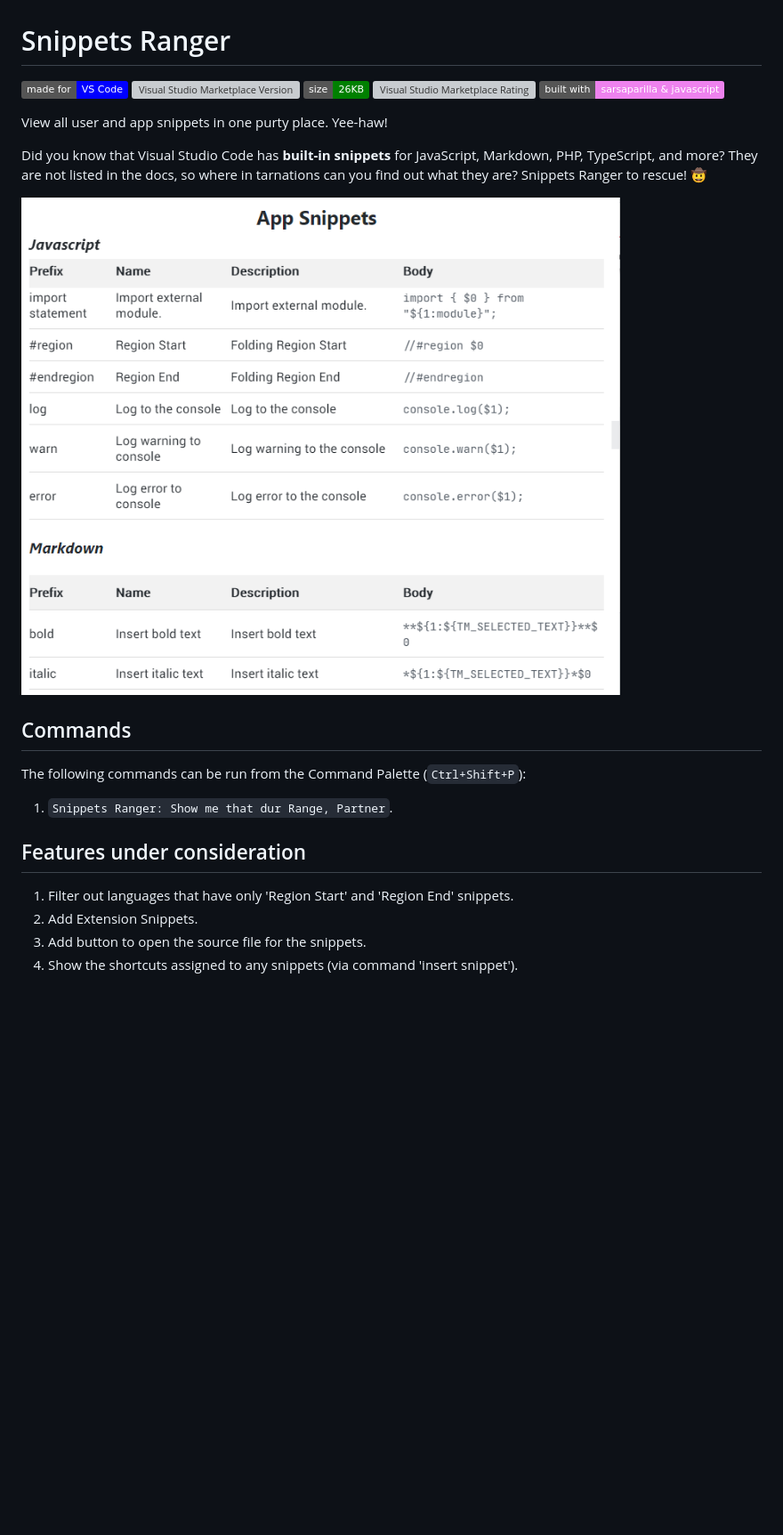
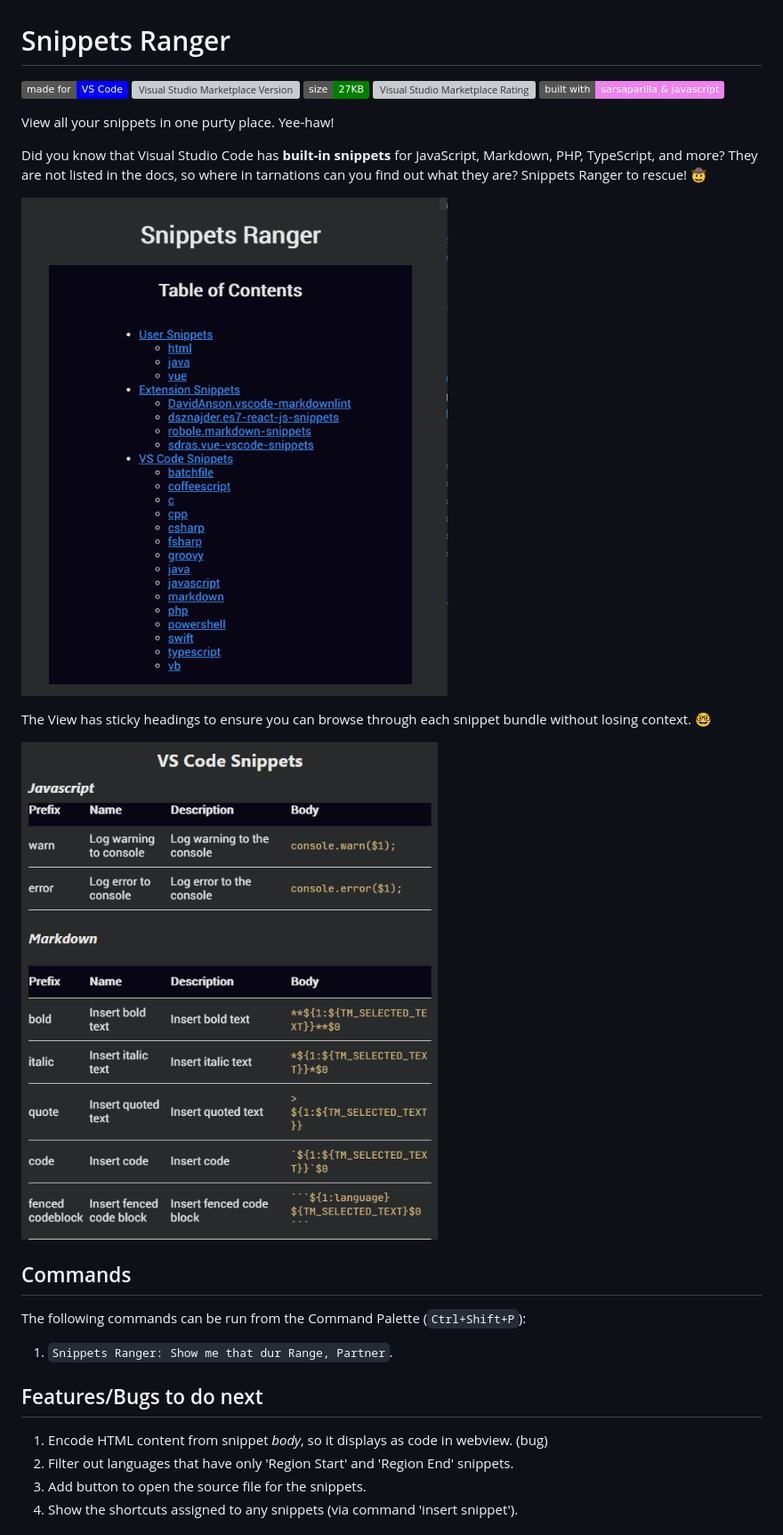
Before and after one commit to robole/vscode-snippets-ranger, a Markdown page: README.md, the part around the change. Shown at 89% size. Drawn GitHub-style; pictures changed too: img/screenshots/show.png, img/screenshots/toc.png (added); badges without logos; blank space fills up the shorter version; grey boxes are pictures that could not be loaded.

Commit message:
v0.2.0 added fetching extension snippets and TOC

```diff
--- a/README.md
+++ b/README.md
@@ -2,13 +2,17 @@
 
 ![Extension file size in bytes](https://img.shields.io/static/v1?logo=visual-studio-code&label=made%20for&message=VS%20Code&color=0000ff)
 ![Visual Studio Marketplace Version](https://img.shields.io/visual-studio-marketplace/v/robole.snippets-ranger?logo=visual-studio-code&color=ffa500)
-![Extension file size in bytes](https://img.shields.io/static/v1?logo=visual-studio-code&label=size&message=26KB&color=008000)
+![Extension file size in bytes](https://img.shields.io/static/v1?logo=visual-studio-code&label=size&message=27KB&color=008000)
 ![Visual Studio Marketplace Rating](https://img.shields.io/visual-studio-marketplace/r/robole.snippets-ranger?logo=visual-studio-code&color=yellow)
 ![Built with](https://img.shields.io/static/v1?label=built%20with&message=sarsaparilla%20%26%20javascript&color=violet)
 
-View all user and app snippets in one purty place. Yee-haw!
+View all your snippets in one purty place. Yee-haw!
 
 Did you know that Visual Studio Code has **built-in snippets** for JavaScript, Markdown, PHP, TypeScript, and more? They are not listed in the docs, so where in tarnations can you find out what they are? Snippets Ranger to rescue! 🤠
+
+![table of contents](/img/screenshots/toc.png)
+
+The View has sticky headings to ensure you can browse through each snippet bundle without losing context. 🤓
 
 ![webview](/img/screenshots/show.png)
 
@@ -18,10 +22,10 @@ The following commands can be run from the Command Palette (`Ctrl+Shift+P`):
 
 1. `Snippets Ranger: Show me that dur Range, Partner`.
 
-## Features under consideration
+## Features/Bugs to do next
 
+1. Encode HTML content from snippet *body*, so it displays as code in webview. (bug)
 1. Filter out languages that have only 'Region Start' and 'Region End' snippets.
-1. Add Extension Snippets.
 1. Add button to open the source file for the snippets.
 1. Show the shortcuts assigned to any snippets (via command 'insert snippet').
 
```
Also changed, not shown: CHANGELOG.md (+8 -1 lines), 7 other files.
